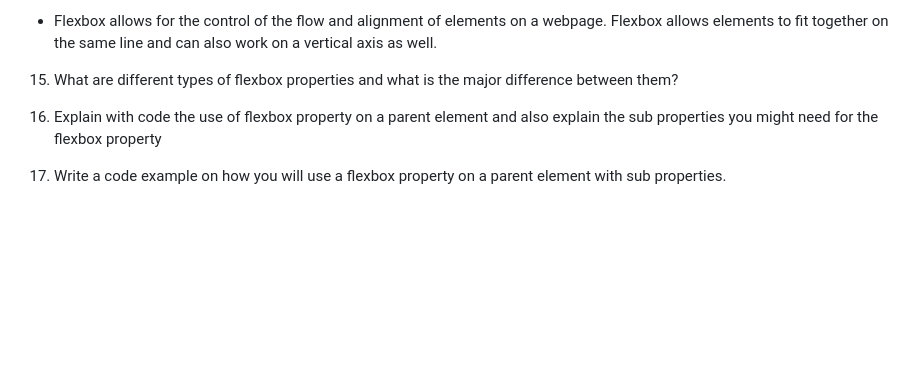
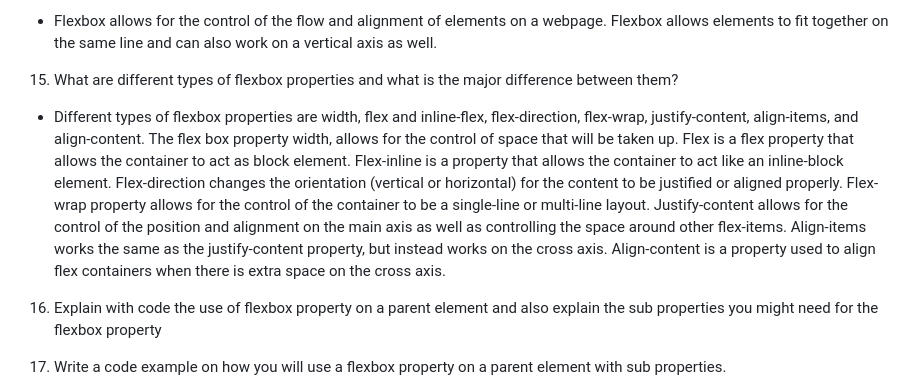
Before and after one commit to Marissa-852/reference-website, a Markdown page: README.md, the part around the change. Rendered like a GitHub page; blank space fills up the shorter version.

Commit message:
question 15 answer

```diff
--- a/README.md
+++ b/README.md
@@ -183,6 +183,7 @@ For example,
 - Flexbox allows for the control of the flow and alignment of elements on a webpage. Flexbox allows elements to fit together on the same line and can also work on a vertical axis as well.
 
 15. What are different types of flexbox properties and what is the major difference between them?
+- Different types of flexbox properties are width, flex and inline-flex, flex-direction, flex-wrap, justify-content, align-items, and align-content. The flex box property width, allows for the control of space that will be taken up. Flex is a flex property that allows the container to act as block element. Flex-inline is a property that allows the container to act like an inline-block element. Flex-direction changes the orientation (vertical or horizontal) for the content to be justified or aligned properly. Flex-wrap property allows for the control of the container to be a single-line or multi-line layout. Justify-content allows for the control of the position and alignment on the main axis as well as controlling the space around other flex-items. Align-items works the same as the justify-content property, but instead works on the cross axis. Align-content is a property used to align flex containers when there is extra space on the cross axis.
 
 16. Explain with code the use of flexbox property on a parent element and also explain the sub properties you might need for the flexbox property
 
```
